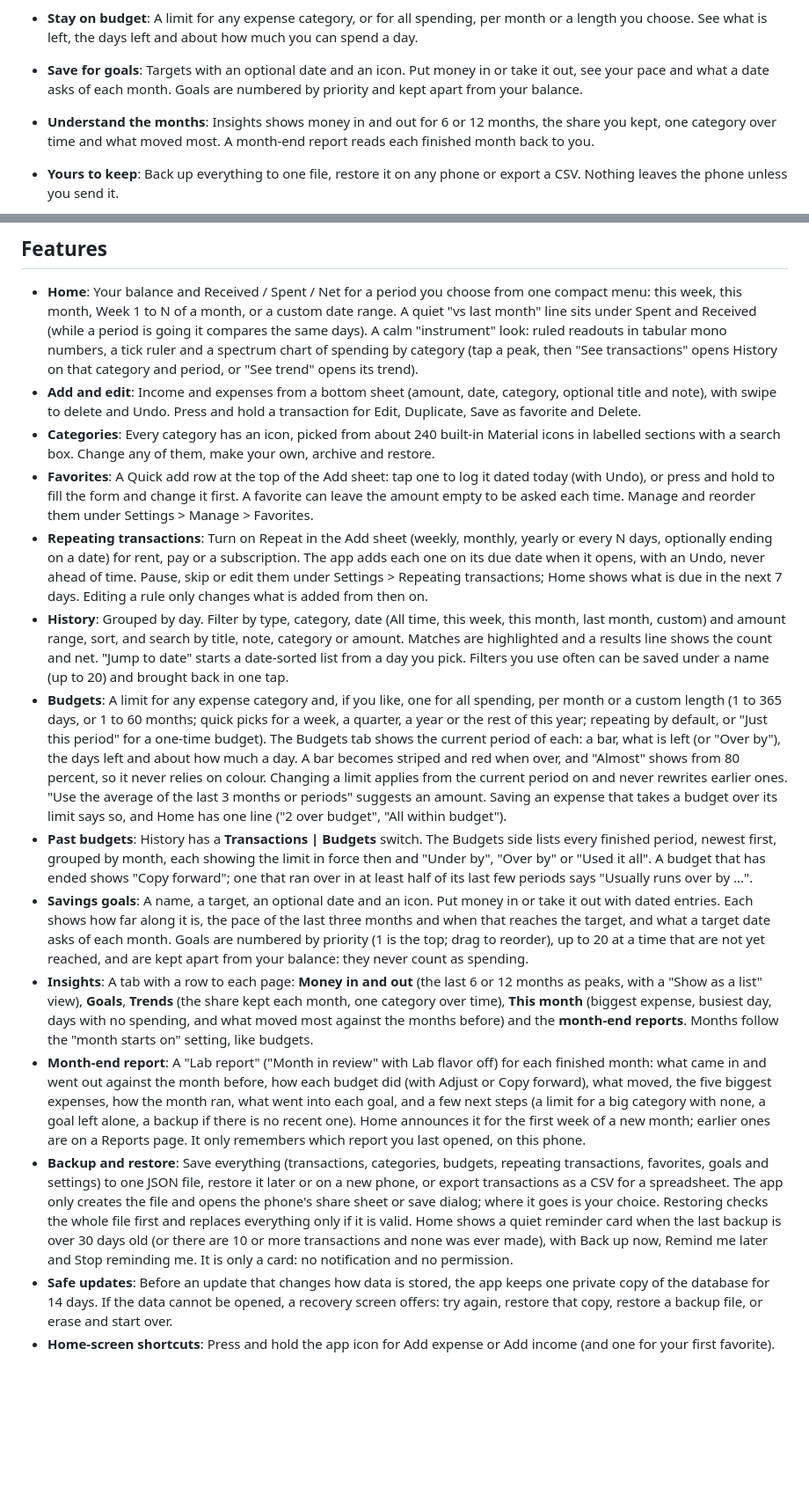
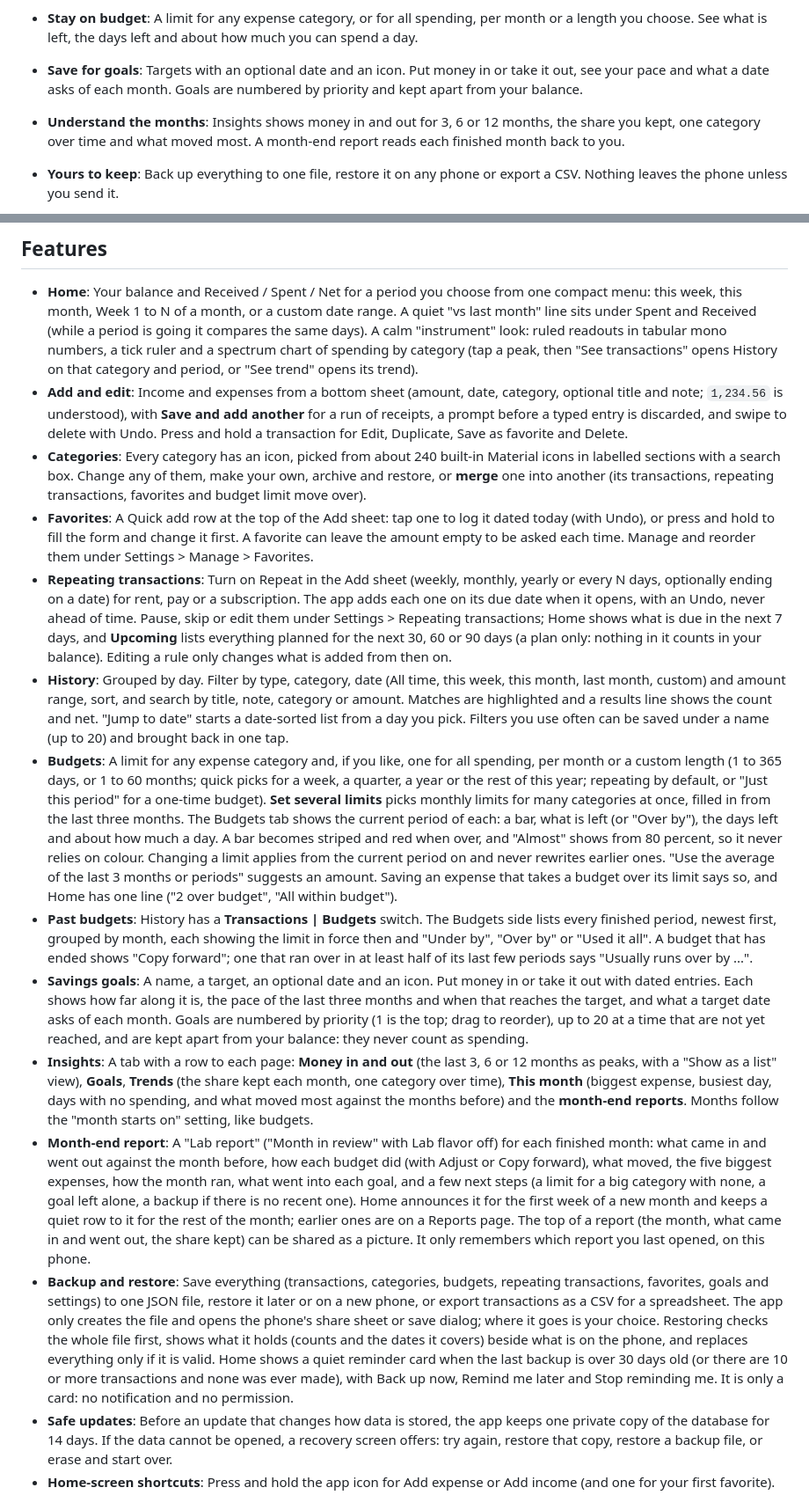
Before and after one commit to ajwadtahmid/heisenbudget, a Markdown page: README.md, 2 parts joined by grey strips. Shown at 88% size. Rendered like a GitHub page; blank space fills up the shorter version.

Commit message:
docs: describe the new add, budget, category, report and Home features

```diff
--- a/README.md
+++ b/README.md
@@ -72,7 +72,7 @@ Everything is stored on your phone, and the app has no server of its own.
 
 - **Save for goals**: Targets with an optional date and an icon. Put money in or take it out, see your pace and what a date asks of each month. Goals are numbered by priority and kept apart from your balance.
 
-- **Understand the months**: Insights shows money in and out for 6 or 12 months, the share you kept, one category over time and what moved most. A month-end report reads each finished month back to you.
+- **Understand the months**: Insights shows money in and out for 3, 6 or 12 months, the share you kept, one category over time and what moved most. A month-end report reads each finished month back to you.
 
 - **Yours to keep**: Back up everything to one file, restore it on any phone or export a CSV. Nothing leaves the phone unless you send it.
 
@@ -109,17 +109,17 @@ Everything is stored on your phone, and the app has no server of its own.
 ## Features
 
 - **Home**: Your balance and Received / Spent / Net for a period you choose from one compact menu: this week, this month, Week 1 to N of a month, or a custom date range. A quiet "vs last month" line sits under Spent and Received (while a period is going it compares the same days). A calm "instrument" look: ruled readouts in tabular mono numbers, a tick ruler and a spectrum chart of spending by category (tap a peak, then "See transactions" opens History on that category and period, or "See trend" opens its trend).
-- **Add and edit**: Income and expenses from a bottom sheet (amount, date, category, optional title and note), with swipe to delete and Undo. Press and hold a transaction for Edit, Duplicate, Save as favorite and Delete.
-- **Categories**: Every category has an icon, picked from about 240 built-in Material icons in labelled sections with a search box. Change any of them, make your own, archive and restore.
+- **Add and edit**: Income and expenses from a bottom sheet (amount, date, category, optional title and note; `1,234.56` is understood), with **Save and add another** for a run of receipts, a prompt before a typed entry is discarded, and swipe to delete with Undo. Press and hold a transaction for Edit, Duplicate, Save as favorite and Delete.
+- **Categories**: Every category has an icon, picked from about 240 built-in Material icons in labelled sections with a search box. Change any of them, make your own, archive and restore, or **merge** one into another (its transactions, repeating transactions, favorites and budget limit move over).
 - **Favorites**: A Quick add row at the top of the Add sheet: tap one to log it dated today (with Undo), or press and hold to fill the form and change it first. A favorite can leave the amount empty to be asked each time. Manage and reorder them under Settings > Manage > Favorites.
-- **Repeating transactions**: Turn on Repeat in the Add sheet (weekly, monthly, yearly or every N days, optionally ending on a date) for rent, pay or a subscription. The app adds each one on its due date when it opens, with an Undo, never ahead of time. Pause, skip or edit them under Settings > Repeating transactions; Home shows what is due in the next 7 days. Editing a rule only changes what is added from then on.
+- **Repeating transactions**: Turn on Repeat in the Add sheet (weekly, monthly, yearly or every N days, optionally ending on a date) for rent, pay or a subscription. The app adds each one on its due date when it opens, with an Undo, never ahead of time. Pause, skip or edit them under Settings > Repeating transactions; Home shows what is due in the next 7 days, and **Upcoming** lists everything planned for the next 30, 60 or 90 days (a plan only: nothing in it counts in your balance). Editing a rule only changes what is added from then on.
 - **History**: Grouped by day. Filter by type, category, date (All time, this week, this month, last month, custom) and amount range, sort, and search by title, note, category or amount. Matches are highlighted and a results line shows the count and net. "Jump to date" starts a date-sorted list from a day you pick. Filters you use often can be saved under a name (up to 20) and brought back in one tap.
-- **Budgets**: A limit for any expense category and, if you like, one for all spending, per month or a custom length (1 to 365 days, or 1 to 60 months; quick picks for a week, a quarter, a year or the rest of this year; repeating by default, or "Just this period" for a one-time budget). The Budgets tab shows the current period of each: a bar, what is left (or "Over by"), the days left and about how much a day. A bar becomes striped and red when over, and "Almost" shows from 80 percent, so it never relies on colour. Changing a limit applies from the current period on and never rewrites earlier ones. "Use the average of the last 3 months or periods" suggests an amount. Saving an expense that takes a budget over its limit says so, and Home has one line ("2 over budget", "All within budget").
+- **Budgets**: A limit for any expense category and, if you like, one for all spending, per month or a custom length (1 to 365 days, or 1 to 60 months; quick picks for a week, a quarter, a year or the rest of this year; repeating by default, or "Just this period" for a one-time budget). **Set several limits** picks monthly limits for many categories at once, filled in from the last three months. The Budgets tab shows the current period of each: a bar, what is left (or "Over by"), the days left and about how much a day. A bar becomes striped and red when over, and "Almost" shows from 80 percent, so it never relies on colour. Changing a limit applies from the current period on and never rewrites earlier ones. "Use the average of the last 3 months or periods" suggests an amount. Saving an expense that takes a budget over its limit says so, and Home has one line ("2 over budget", "All within budget").
 - **Past budgets**: History has a **Transactions | Budgets** switch. The Budgets side lists every finished period, newest first, grouped by month, each showing the limit in force then and "Under by", "Over by" or "Used it all". A budget that has ended shows "Copy forward"; one that ran over in at least half of its last few periods says "Usually runs over by ...".
 - **Savings goals**: A name, a target, an optional date and an icon. Put money in or take it out with dated entries. Each shows how far along it is, the pace of the last three months and when that reaches the target, and what a target date asks of each month. Goals are numbered by priority (1 is the top; drag to reorder), up to 20 at a time that are not yet reached, and are kept apart from your balance: they never count as spending.
-- **Insights**: A tab with a row to each page: **Money in and out** (the last 6 or 12 months as peaks, with a "Show as a list" view), **Goals**, **Trends** (the share kept each month, one category over time), **This month** (biggest expense, busiest day, days with no spending, and what moved most against the months before) and the **month-end reports**. Months follow the "month starts on" setting, like budgets.
-- **Month-end report**: A "Lab report" ("Month in review" with Lab flavor off) for each finished month: what came in and went out against the month before, how each budget did (with Adjust or Copy forward), what moved, the five biggest expenses, how the month ran, what went into each goal, and a few next steps (a limit for a big category with none, a goal left alone, a backup if there is no recent one). Home announces it for the first week of a new month; earlier ones are on a Reports page. It only remembers which report you last opened, on this phone.
-- **Backup and restore**: Save everything (transactions, categories, budgets, repeating transactions, favorites, goals and settings) to one JSON file, restore it later or on a new phone, or export transactions as a CSV for a spreadsheet. The app only creates the file and opens the phone's share sheet or save dialog; where it goes is your choice. Restoring checks the whole file first and replaces everything only if it is valid. Home shows a quiet reminder card when the last backup is over 30 days old (or there are 10 or more transactions and none was ever made), with Back up now, Remind me later and Stop reminding me. It is only a card: no notification and no permission.
+- **Insights**: A tab with a row to each page: **Money in and out** (the last 3, 6 or 12 months as peaks, with a "Show as a list" view), **Goals**, **Trends** (the share kept each month, one category over time), **This month** (biggest expense, busiest day, days with no spending, and what moved most against the months before) and the **month-end reports**. Months follow the "month starts on" setting, like budgets.
+- **Month-end report**: A "Lab report" ("Month in review" with Lab flavor off) for each finished month: what came in and went out against the month before, how each budget did (with Adjust or Copy forward), what moved, the five biggest expenses, how the month ran, what went into each goal, and a few next steps (a limit for a big category with none, a goal left alone, a backup if there is no recent one). Home announces it for the first week of a new month and keeps a quiet row to it for the rest of the month; earlier ones are on a Reports page. The top of a report (the month, what came in and went out, the share kept) can be shared as a picture. It only remembers which report you last opened, on this phone.
+- **Backup and restore**: Save everything (transactions, categories, budgets, repeating transactions, favorites, goals and settings) to one JSON file, restore it later or on a new phone, or export transactions as a CSV for a spreadsheet. The app only creates the file and opens the phone's share sheet or save dialog; where it goes is your choice. Restoring checks the whole file first, shows what it holds (counts and the dates it covers) beside what is on the phone, and replaces everything only if it is valid. Home shows a quiet reminder card when the last backup is over 30 days old (or there are 10 or more transactions and none was ever made), with Back up now, Remind me later and Stop reminding me. It is only a card: no notification and no permission.
 - **Safe updates**: Before an update that changes how data is stored, the app keeps one private copy of the database for 14 days. If the data cannot be opened, a recovery screen offers: try again, restore that copy, restore a backup file, or erase and start over.
 - **Home-screen shortcuts**: Press and hold the app icon for Add expense or Add income (and one for your first favorite).
 - **Appearance and settings**: Light, dark or follow the phone; five accent colours; four text fonts (Geist, Inter, Atkinson Hyperlegible, System; numbers are always Geist Mono); and a **Lab flavor** switch for the playful wording (it changes words only, never layout or behaviour). Currency from a searchable list (including BDT ৳), opening balance, calendar weeks or fixed 7-day blocks, which weekday a week starts on, and the day a budget month starts (1 to 28). **Erase everything** asks twice and offers a backup first.
```
Also changed, not shown: DESIGN.md (+1 -1 lines).
